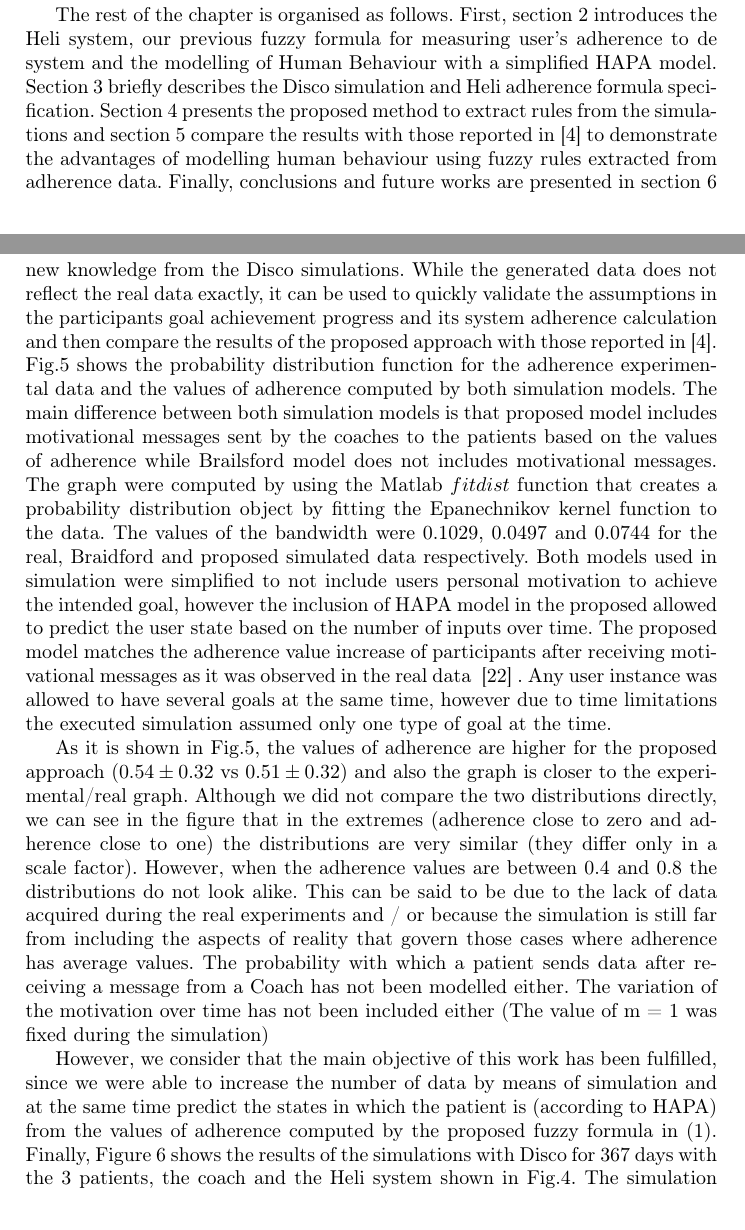
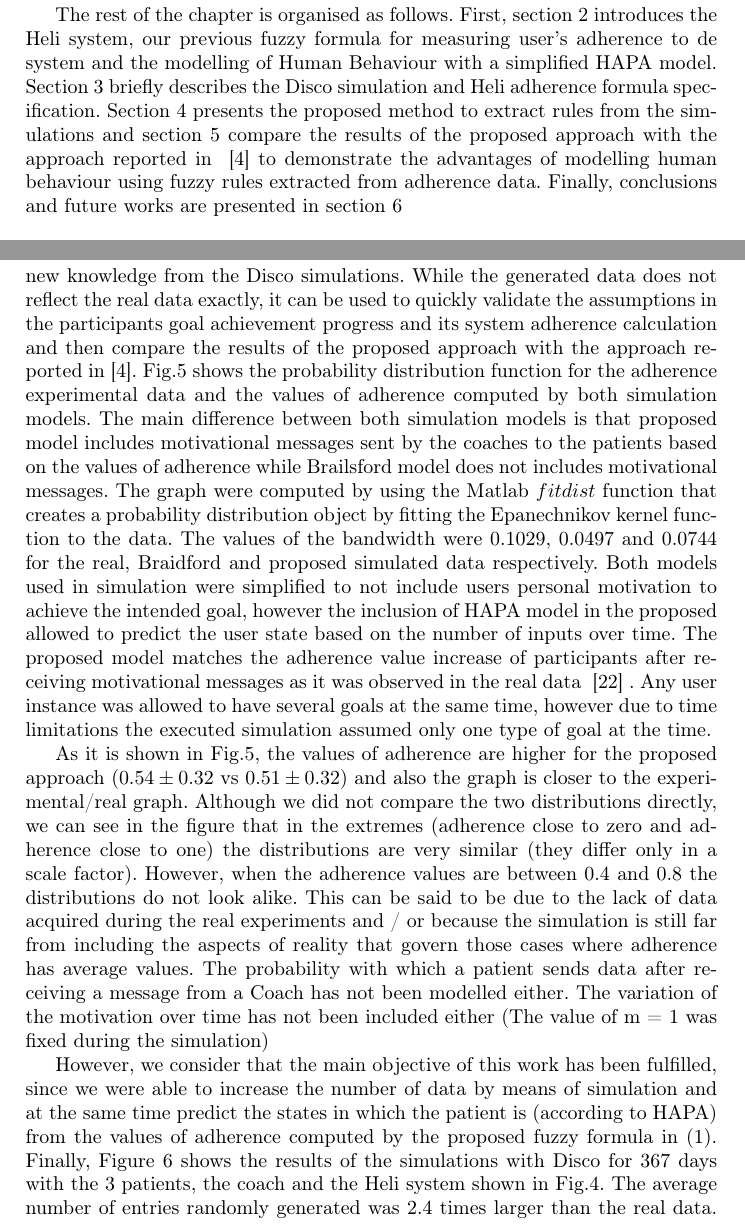
Before and after one commit to ExtensiveLifeOy/helisimu, a LaTeX thesis (llncs2e/heli-llncs.tex): two parts of pages 2 and 12 of 17, joined at a grey line, cut so that both start at the same text. Compiled offline with pdfLaTeX.

Commit message:
Updated according to reviewers comments

```diff
--- a/llncs2e/heli-llncs.tex
+++ b/llncs2e/heli-llncs.tex
@@ -54,7 +54,7 @@ In our previous work  presented at ISFUROS 2017~\cite{rem2017} we have applied f
 The data simulated includes the HAPA model ~\cite{MacPhail}, the adherence formula specifications developed in our previous work and the human behaviour model reported in~\cite{Brailsford2016}
 to demonstrate the advantages of using fuzzy rules extracted from real system data, compare these rules validity in simulated data  and to discovers a new user behaviour or a new user type that is not available in the real system or in the scientific literature.
 
-The rest of the chapter is organised as follows. First, section \ref{sec.heli} introduces the Heli system, our previous fuzzy formula for measuring user's adherence to de system and the modelling of Human Behaviour with a simplified HAPA model. Section \ref{sec.helimodel} briefly describes the Disco simulation and Heli adherence formula specification. Section \ref{sec.rules} presents the proposed method to extract rules from the simulations and section \ref{sec.results} compare the results with those reported in~\cite{Brailsford2016} to demonstrate the advantages of modelling human behaviour using fuzzy rules extracted from adherence data. Finally, conclusions and future works are presented in section~\ref{sec.conclusions}
+The rest of the chapter is organised as follows. First, section \ref{sec.heli} introduces the Heli system, our previous fuzzy formula for measuring user's adherence to de system and the modelling of Human Behaviour with a simplified HAPA model. Section \ref{sec.helimodel} briefly describes the Disco simulation and Heli adherence formula specification. Section \ref{sec.rules} presents the proposed method to extract rules from the simulations and section \ref{sec.results} compare the results of the proposed approach with the approach reported in ~\cite{Brailsford2016} to demonstrate the advantages of modelling human behaviour using fuzzy rules extracted from adherence data. Finally, conclusions and future works are presented in section~\ref{sec.conclusions}
 
 \section{Health-e-living (Heli) System}
 \label{sec.heli}
@@ -262,7 +262,7 @@ As in our previous research the The Waikato Environment for Knowledge Analysis (
 \section {Preliminary Results}
 \label{sec.results}
 
-As the results in our previous research were only preliminary due to the small size of the the sample, in this chapter our experiments are focused to review the conditions of the real patients who participated in the Heli system. Using the simulation we intend to mimic real conditions with better models and extract new knowledge from the Disco simulations.  While the generated data does not reflect the real data exactly, it can be used to quickly validate the assumptions in the participants goal achievement progress and its system adherence calculation and then compare the results of the proposed approach with those reported in~\cite{Brailsford2016}. Fig.\ref{Fig.REALvsSIM} shows the probability distribution function for the adherence experimental data and the values of adherence computed by both simulation models. The main difference between both simulation models is that proposed model includes motivational messages sent by the coaches to the patients based on the values of adherence while Brailsford model does not includes motivational messages. The graph were computed by using the Matlab $fitdist$ function that creates a probability distribution object by fitting the Epanechnikov kernel function to the data. The values of the bandwidth were 0.1029, 0.0497 and 0.0744 for the real, Braidford and proposed simulated data respectively. Both models used in simulation were simplified to not include users personal motivation to achieve the intended goal, however the inclusion of HAPA model in the proposed allowed to predict the user state based on the number of inputs over time. The proposed model matches the adherence value increase of participants after receiving motivational messages as it was observed in the real data ~\cite{rem2017} .  Any user instance was allowed to have several goals at the same time, however due to time limitations the executed simulation assumed only one type of goal at the time.
+As the results in our previous research were only preliminary due to the small size of the the sample, in this chapter our experiments are focused to review the conditions of the real patients who participated in the Heli system. Using the simulation we intend to mimic real conditions with better models and extract new knowledge from the Disco simulations.  While the generated data does not reflect the real data exactly, it can be used to quickly validate the assumptions in the participants goal achievement progress and its system adherence calculation and then compare the results of the proposed approach with the approach reported in~\cite{Brailsford2016}. Fig.\ref{Fig.REALvsSIM} shows the probability distribution function for the adherence experimental data and the values of adherence computed by both simulation models. The main difference between both simulation models is that proposed model includes motivational messages sent by the coaches to the patients based on the values of adherence while Brailsford model does not includes motivational messages. The graph were computed by using the Matlab $fitdist$ function that creates a probability distribution object by fitting the Epanechnikov kernel function to the data. The values of the bandwidth were 0.1029, 0.0497 and 0.0744 for the real, Braidford and proposed simulated data respectively. Both models used in simulation were simplified to not include users personal motivation to achieve the intended goal, however the inclusion of HAPA model in the proposed allowed to predict the user state based on the number of inputs over time. The proposed model matches the adherence value increase of participants after receiving motivational messages as it was observed in the real data ~\cite{rem2017} .  Any user instance was allowed to have several goals at the same time, however due to time limitations the executed simulation assumed only one type of goal at the time.
 
 As it is shown in Fig.\ref{Fig.REALvsSIM}, the values of adherence are higher for the proposed approach ($0.54\pm0.32$ vs $0.51\pm0.32$) and also the graph is closer to the experimental/real graph. Although we did not compare the two distributions directly, we can see in the figure that in the extremes (adherence close to zero and adherence close to one) the distributions are very similar (they differ only in a scale factor). However, when the adherence values are between 0.4 and 0.8 the distributions do not look alike. This can be said to be due to the lack of data acquired during the real experiments and / or because the simulation is still far from including the aspects of reality that govern those cases where adherence has average values. The probability with which a patient sends data after receiving a message from a Coach has not been modelled either. The variation of the motivation over time has not been included either (The value of m = 1 was fixed during the simulation)
 \begin{figure}
@@ -276,7 +276,7 @@ As it is shown in Fig.\ref{Fig.REALvsSIM}, the values of adherence are higher fo
 \end{center}
 \end{figure}
 
-However, we consider that the main objective of this work has been fulfilled, since we were able to increase the number of data by means of simulation and at the same time predict the states in which the patient is (according to HAPA) from the values of adherence computed by the proposed fuzzy formula in~(\ref{Eq.AdheranceFWA}). Finally, Figure~\ref{Fig.TimeSeries} shows the results of the simulations with Disco for 367 days with the 3 patients, the coach and the Heli system shown in Fig.\ref{Fig.Animator}. The simulation shows that some pattern of adherence exists according to the type of goal set by the Patient. For example, Patient 1, that tried to control the weight below 75Kg never reached the goal during one year. On the contrary, Patient 2 and Patient 3 who settled their goals related with physical activities (e.g. walk more than 1000 steps a week) and nutrition (e.g. eat more than 7 fruits a week) could achieve their goal several times in the year.  As it is shown in Fig.~\ref{Fig.TimeSeries} for Patient 2 and Patient 3 show a cyclic behaviour. After the patient reach the goal the adherence is reduced. Although this behaviour was included in the specification it can be consider in some agreement with real life.
+However, we consider that the main objective of this work has been fulfilled, since we were able to increase the number of data by means of simulation and at the same time predict the states in which the patient is (according to HAPA) from the values of adherence computed by the proposed fuzzy formula in~(\ref{Eq.AdheranceFWA}). Finally, Figure~\ref{Fig.TimeSeries} shows the results of the simulations with Disco for 367 days with the 3 patients, the coach and the Heli system shown in Fig.\ref{Fig.Animator}. The average number of entries randomly generated was 2.4 times larger than the real data. The simulation shows that some pattern of adherence exists according to the type of goal set by the Patient. For example, Patient 1, that tried to control the weight below 75Kg never reached the goal during one year. On the contrary, Patient 2 and Patient 3 who settled their goals related with physical activities (e.g. walk more than 1000 steps a week) and nutrition (e.g. eat more than 7 fruits a week) could achieve their goal several times in the year.  As it is shown in Fig.~\ref{Fig.TimeSeries} for Patient 2 and Patient 3 show a cyclic behaviour. After the patient reach the goal the adherence is reduced. Although this behaviour was included in the specification it can be consider in some agreement with real life.
 \begin{figure}
   \begin{center}
   \begin{tabular}{c}
```
Also changed, not shown: llncs2e/heli-llncs.pdf, 3 other files.
